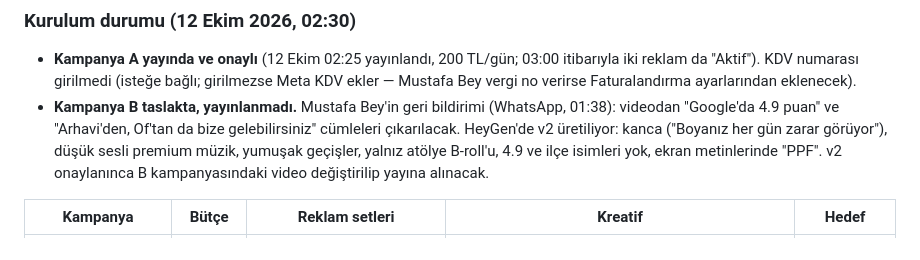
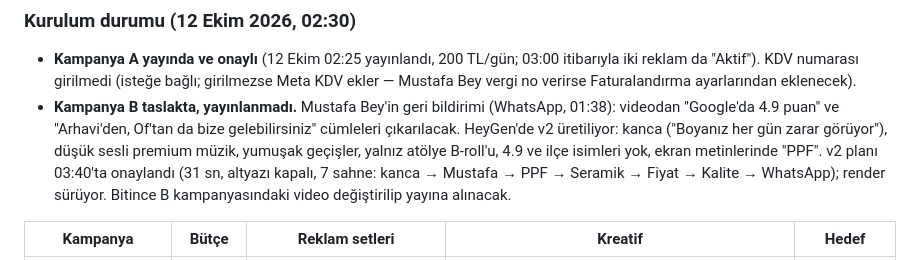
Before and after one commit to mehmettali/moon-auto-rize, a Markdown page: docs/reklam/2026-10-11-meta-reklam-plani.md, the part around the change. GitHub-like rendering.

Commit message:
Reklam planı: v2 video planı onaylandı, render sürüyor
Co-Authored-By: Claude Fable 5.1 <noreply@anthropic.com>

```diff
--- a/docs/reklam/2026-10-11-meta-reklam-plani.md
+++ b/docs/reklam/2026-10-11-meta-reklam-plani.md
@@ -14,7 +14,7 @@ Tarih: 11 Ekim 2026 · Hedef: Rize genelinde randevu/WhatsApp talebi
 
 ### Kurulum durumu (12 Ekim 2026, 02:30)
 - **Kampanya A yayında ve onaylı** (12 Ekim 02:25 yayınlandı, 200 TL/gün; 03:00 itibarıyla iki reklam da "Aktif"). KDV numarası girilmedi (isteğe bağlı; girilmezse Meta KDV ekler — Mustafa Bey vergi no verirse Faturalandırma ayarlarından eklenecek).
-- **Kampanya B taslakta, yayınlanmadı.** Mustafa Bey'in geri bildirimi (WhatsApp, 01:38): videodan "Google'da 4.9 puan" ve "Arhavi'den, Of'tan da bize gelebilirsiniz" cümleleri çıkarılacak. HeyGen'de v2 üretiliyor: kanca ("Boyanız her gün zarar görüyor"), düşük sesli premium müzik, yumuşak geçişler, yalnız atölye B-roll'u, 4.9 ve ilçe isimleri yok, ekran metinlerinde "PPF". v2 onaylanınca B kampanyasındaki video değiştirilip yayına alınacak.
+- **Kampanya B taslakta, yayınlanmadı.** Mustafa Bey'in geri bildirimi (WhatsApp, 01:38): videodan "Google'da 4.9 puan" ve "Arhavi'den, Of'tan da bize gelebilirsiniz" cümleleri çıkarılacak. HeyGen'de v2 üretiliyor: kanca ("Boyanız her gün zarar görüyor"), düşük sesli premium müzik, yumuşak geçişler, yalnız atölye B-roll'u, 4.9 ve ilçe isimleri yok, ekran metinlerinde "PPF". v2 planı 03:40'ta onaylandı (31 sn, altyazı kapalı, 7 sahne: kanca → Mustafa → PPF → Seramik → Fiyat → Kalite → WhatsApp); render sürüyor. Bitince B kampanyasındaki video değiştirilip yayına alınacak.
 
 | Kampanya | Bütçe | Reklam setleri | Kreatif | Hedef |
 |---|---|---|---|---|
```
